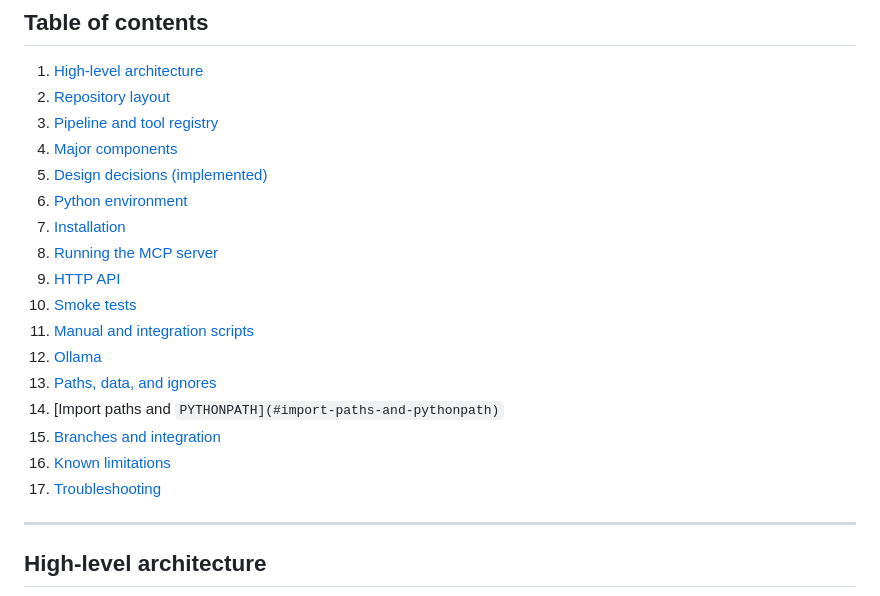
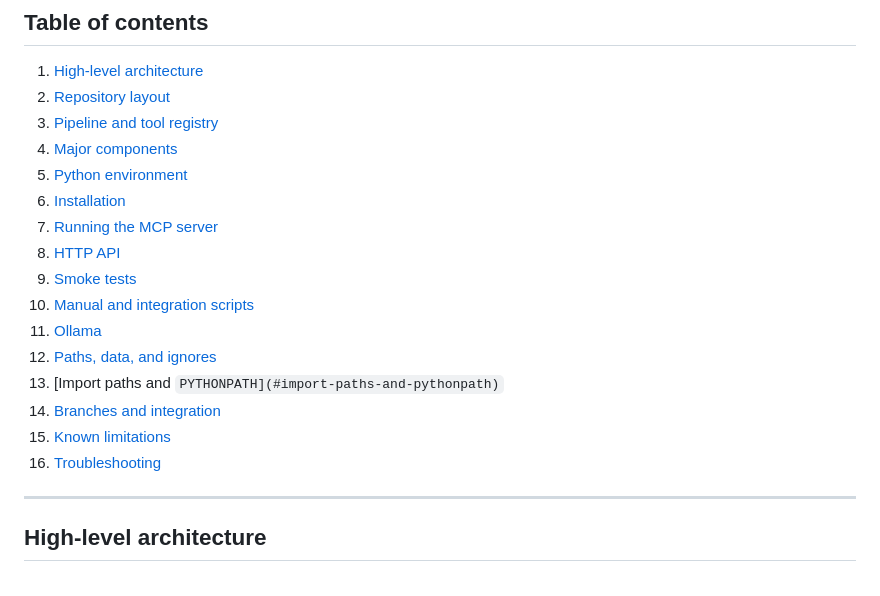
Before and after one commit to reffobic/Context-Engineering-Thesis1, a Markdown page: README.md, the part around the change. Drawn GitHub-style.

Commit message:
Reorder table of contents in README.md

```diff
--- a/README.md
+++ b/README.md
@@ -15,19 +15,18 @@ Related materials in the repo:
 2. [Repository layout](#repository-layout)
 3. [Pipeline and tool registry](#pipeline-and-tool-registry)
 4. [Major components](#major-components)
-5. [Design decisions (implemented)](#design-decisions-implemented)
-6. [Python environment](#python-environment)
-7. [Installation](#installation)
-8. [Running the MCP server](#running-the-mcp-server)
-9. [HTTP API](#http-api)
-10. [Smoke tests](#smoke-tests)
-11. [Manual and integration scripts](#manual-and-integration-scripts)
-12. [Ollama](#ollama)
-13. [Paths, data, and ignores](#paths-data-and-ignores)
-14. [Import paths and `PYTHONPATH](#import-paths-and-pythonpath)`
-15. [Branches and integration](#branches-and-integration)
-16. [Known limitations](#known-limitations)
-17. [Troubleshooting](#troubleshooting)
+5. [Python environment](#python-environment)
+6. [Installation](#installation)
+7. [Running the MCP server](#running-the-mcp-server)
+8. [HTTP API](#http-api)
+9. [Smoke tests](#smoke-tests)
+10. [Manual and integration scripts](#manual-and-integration-scripts)
+11. [Ollama](#ollama)
+12. [Paths, data, and ignores](#paths-data-and-ignores)
+13. [Import paths and `PYTHONPATH](#import-paths-and-pythonpath)`
+14. [Branches and integration](#branches-and-integration)
+15. [Known limitations](#known-limitations)
+16. [Troubleshooting](#troubleshooting)
 
 ---
 
```
